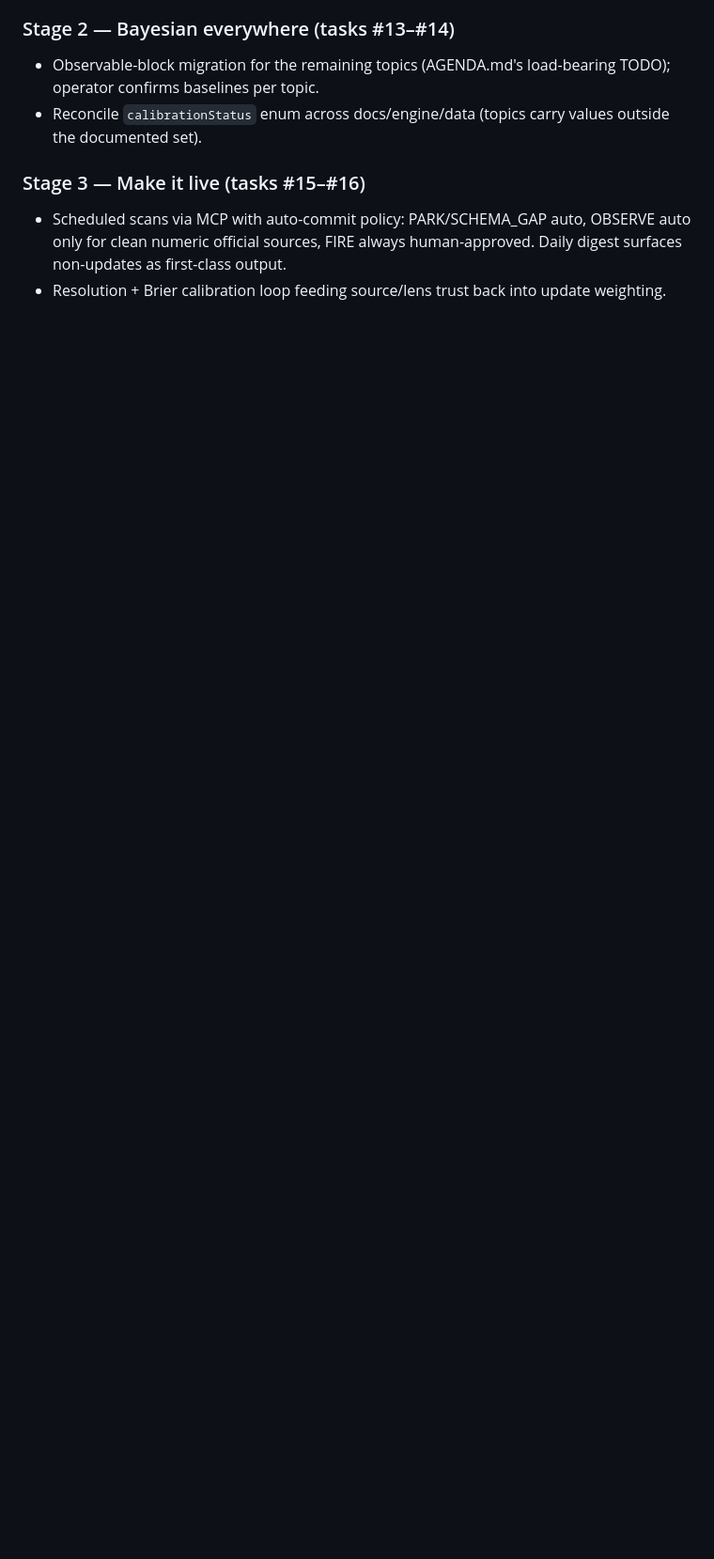
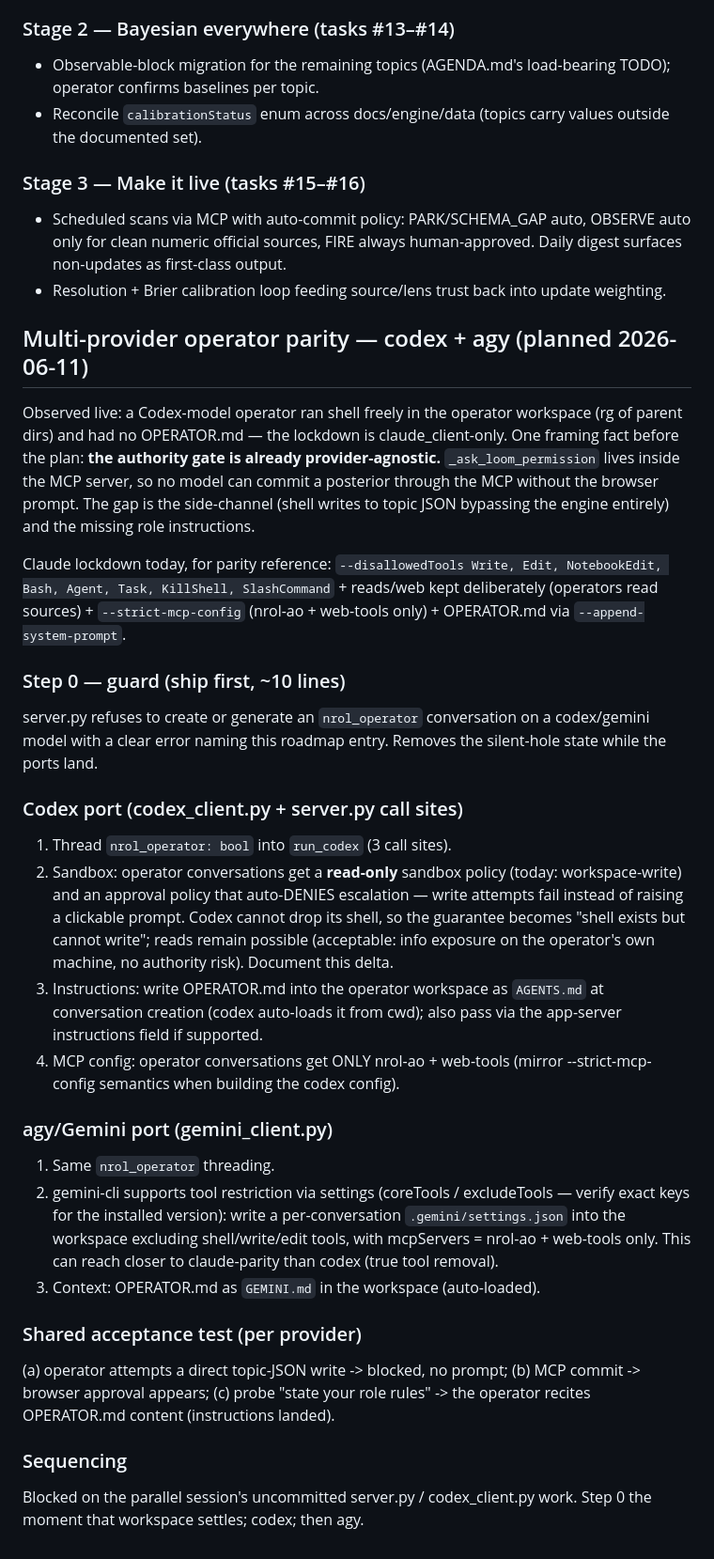
Before and after one commit to lastnpcalex/loom, a Markdown page: mcp_servers/nrol_ao/ROADMAP.md, the part around the change. Shown at 94% size. Drawn GitHub-style; blank space fills up the shorter version.

Commit message:
docs(roadmap): multi-provider operator parity plan (codex read-only sandbox + AGENTS.md, agy excludeTools + GEMINI.md, guard first)
Co-Authored-By: Claude Fable 5 <noreply@anthropic.com>

```diff
--- a/mcp_servers/nrol_ao/ROADMAP.md
+++ b/mcp_servers/nrol_ao/ROADMAP.md
@@ -116,3 +116,55 @@ server via --mcp-config env per spawn. Math audit report:
   human-approved. Daily digest surfaces non-updates as first-class output.
 - Resolution + Brier calibration loop feeding source/lens trust back into
   update weighting.
+
+## Multi-provider operator parity — codex + agy (planned 2026-06-11)
+
+Observed live: a Codex-model operator ran shell freely in the operator
+workspace (rg of parent dirs) and had no OPERATOR.md — the lockdown is
+claude_client-only. One framing fact before the plan: **the authority gate
+is already provider-agnostic.** `_ask_loom_permission` lives inside the MCP
+server, so no model can commit a posterior through the MCP without the
+browser prompt. The gap is the side-channel (shell writes to topic JSON
+bypassing the engine entirely) and the missing role instructions.
+
+Claude lockdown today, for parity reference: `--disallowedTools Write, Edit,
+NotebookEdit, Bash, Agent, Task, KillShell, SlashCommand` + reads/web kept
+deliberately (operators read sources) + `--strict-mcp-config` (nrol-ao +
+web-tools only) + OPERATOR.md via `--append-system-prompt`.
+
+### Step 0 — guard (ship first, ~10 lines)
+server.py refuses to create or generate an `nrol_operator` conversation on
+a codex/gemini model with a clear error naming this roadmap entry. Removes
+the silent-hole state while the ports land.
+
+### Codex port (codex_client.py + server.py call sites)
+1. Thread `nrol_operator: bool` into `run_codex` (3 call sites).
+2. Sandbox: operator conversations get a **read-only** sandbox policy
+   (today: workspace-write) and an approval policy that auto-DENIES
+   escalation — write attempts fail instead of raising a clickable prompt.
+   Codex cannot drop its shell, so the guarantee becomes "shell exists but
+   cannot write"; reads remain possible (acceptable: info exposure on the
+   operator's own machine, no authority risk). Document this delta.
+3. Instructions: write OPERATOR.md into the operator workspace as
+   `AGENTS.md` at conversation creation (codex auto-loads it from cwd);
+   also pass via the app-server instructions field if supported.
+4. MCP config: operator conversations get ONLY nrol-ao + web-tools
+   (mirror --strict-mcp-config semantics when building the codex config).
+
+### agy/Gemini port (gemini_client.py)
+1. Same `nrol_operator` threading.
+2. gemini-cli supports tool restriction via settings (coreTools /
+   excludeTools — verify exact keys for the installed version): write a
+   per-conversation `.gemini/settings.json` into the workspace excluding
+   shell/write/edit tools, with mcpServers = nrol-ao + web-tools only.
+   This can reach closer to claude-parity than codex (true tool removal).
+3. Context: OPERATOR.md as `GEMINI.md` in the workspace (auto-loaded).
+
+### Shared acceptance test (per provider)
+(a) operator attempts a direct topic-JSON write -> blocked, no prompt;
+(b) MCP commit -> browser approval appears; (c) probe "state your role
+rules" -> the operator recites OPERATOR.md content (instructions landed).
+
+### Sequencing
+Blocked on the parallel session's uncommitted server.py / codex_client.py
+work. Step 0 the moment that workspace settles; codex; then agy.
```
